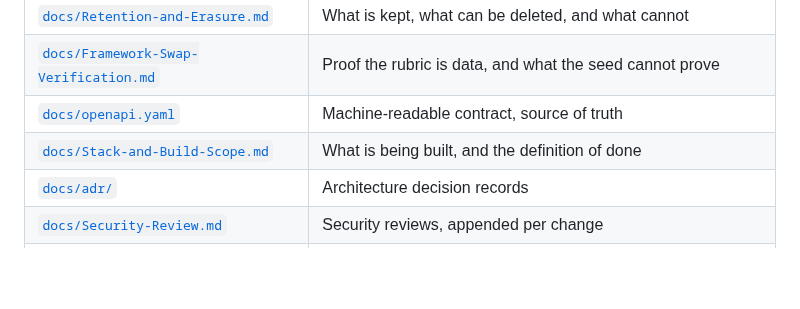
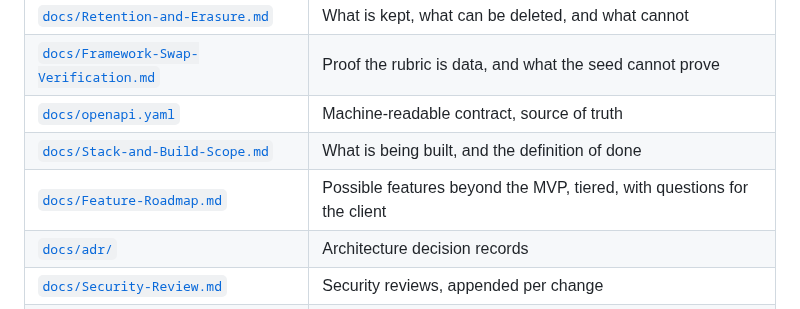
Before and after one commit to theintonerzero/cse3cap, a Markdown page: README.md, the part around the change. GitHub-like rendering; blank space fills up the shorter version.

```diff
--- a/README.md
+++ b/README.md
@@ -592,6 +592,7 @@ and the reasoning behind the unusual decisions.
 | [`docs/Framework-Swap-Verification.md`](docs/Framework-Swap-Verification.md) | Proof the rubric is data, and what the seed cannot prove |
 | [`docs/openapi.yaml`](docs/openapi.yaml)                         | Machine-readable contract, source of truth                    |
 | [`docs/Stack-and-Build-Scope.md`](docs/Stack-and-Build-Scope.md) | What is being built, and the definition of done               |
+| [`docs/Feature-Roadmap.md`](docs/Feature-Roadmap.md)             | Possible features beyond the MVP, tiered, with questions for the client |
 | [`docs/adr/`](docs/adr/)                                         | Architecture decision records                                 |
 | [`docs/Security-Review.md`](docs/Security-Review.md)             | Security reviews, appended per change                         |
 | [`.claude/skills/jira-tickets/`](.claude/skills/jira-tickets/)   | How agents read and move COA4 tickets (ADR #38)               |
```
Also changed, not shown: docs/Feature-Roadmap.md (added, +175 -0 lines).
